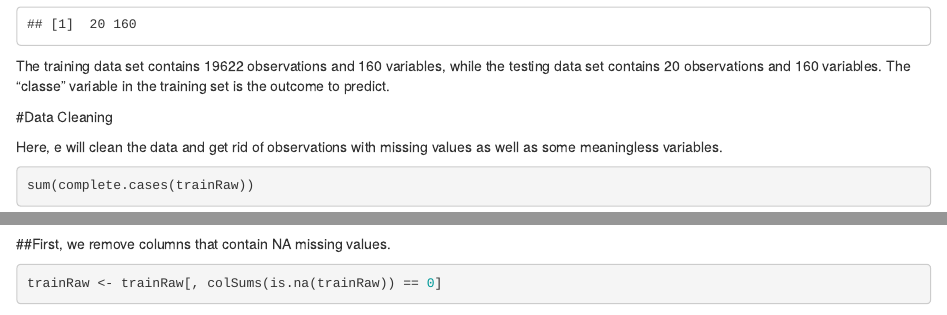
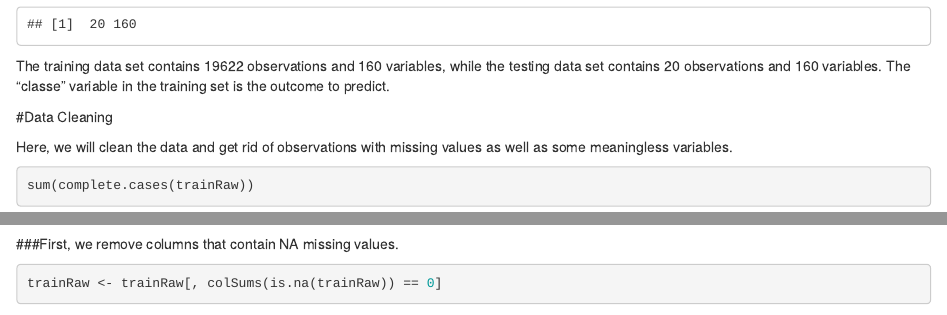
Before and after one commit to oisakov0624/PersonalExercise, an R Markdown document (Project.Rmd): the page in a window 1100 px wide, from 1110 px down, and a second part further down, joined at a grey line. Rendered offline with R 4.5, knitr and Pandoc, with nearby package versions; some code elsewhere in the file could not run offline.

Commit message:
Update Project.Rmd

````diff
--- a/Project.Rmd
+++ b/Project.Rmd
@@ -52,11 +52,11 @@ The training data set contains 19622 observations and 160 variables, while the t
 
 #Data Cleaning
 
-Here, e will clean the data and get rid of observations with missing values as well as some meaningless variables.
+Here, we will clean the data and get rid of observations with missing values as well as some meaningless variables.
 ```{r}
 sum(complete.cases(trainRaw))
 ```
-##First, we remove columns that contain NA missing values.
+###First, we remove columns that contain NA missing values.
 ```{r}
 trainRaw <- trainRaw[, colSums(is.na(trainRaw)) == 0]
 testRaw <- testRaw[, colSums(is.na(testRaw)) == 0]
````
Also changed, not shown: Project.Rmd (4 more changed lines).
